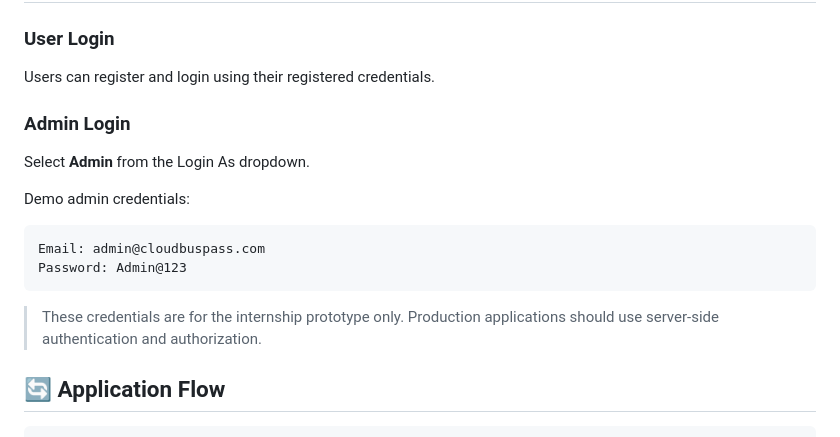
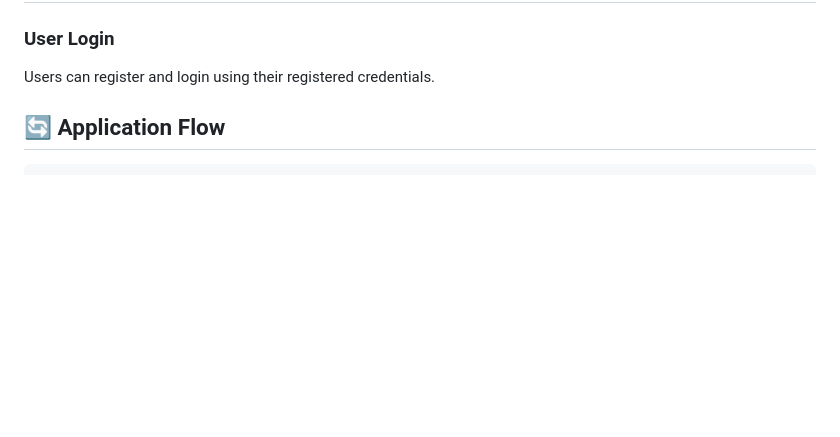
Before and after one commit to jpugazholi/CodeAlpha-cloud-computing-Internship, a Markdown page: README.md, the part around the change. GitHub-like rendering; blank space fills up the shorter version.

````diff
--- a/README.md
+++ b/README.md
@@ -72,19 +72,6 @@ LocalStorage provides client-side data persistence for this prototype, so a sepa
 ### User Login
 
 Users can register and login using their registered credentials.
-
-### Admin Login
-
-Select **Admin** from the Login As dropdown.
-
-Demo admin credentials:
-
-```text
-Email: admin@cloudbuspass.com
-Password: Admin@123
-```
-
-> These credentials are for the internship prototype only. Production applications should use server-side authentication and authorization.
 
 ## 🔄 Application Flow
 
````
